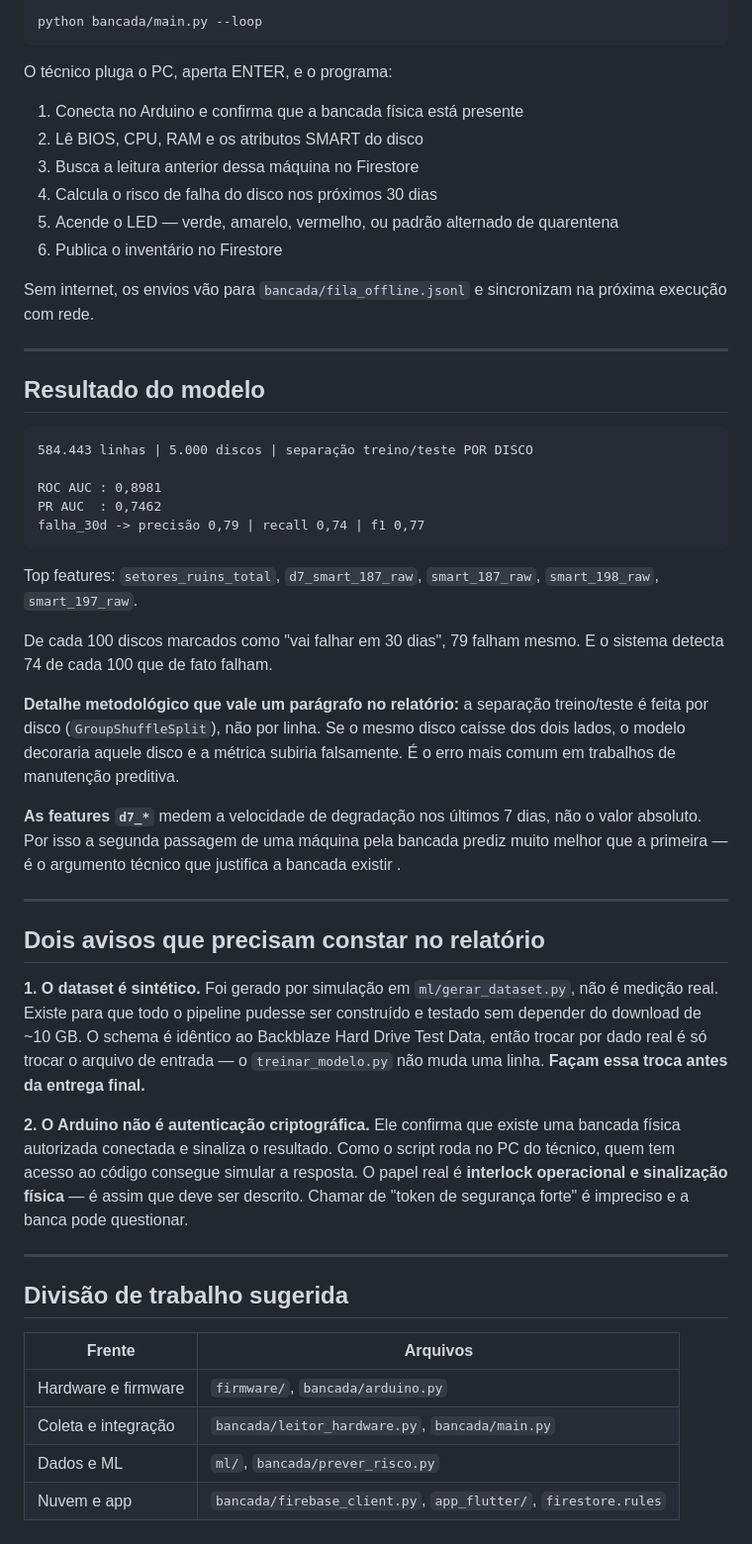
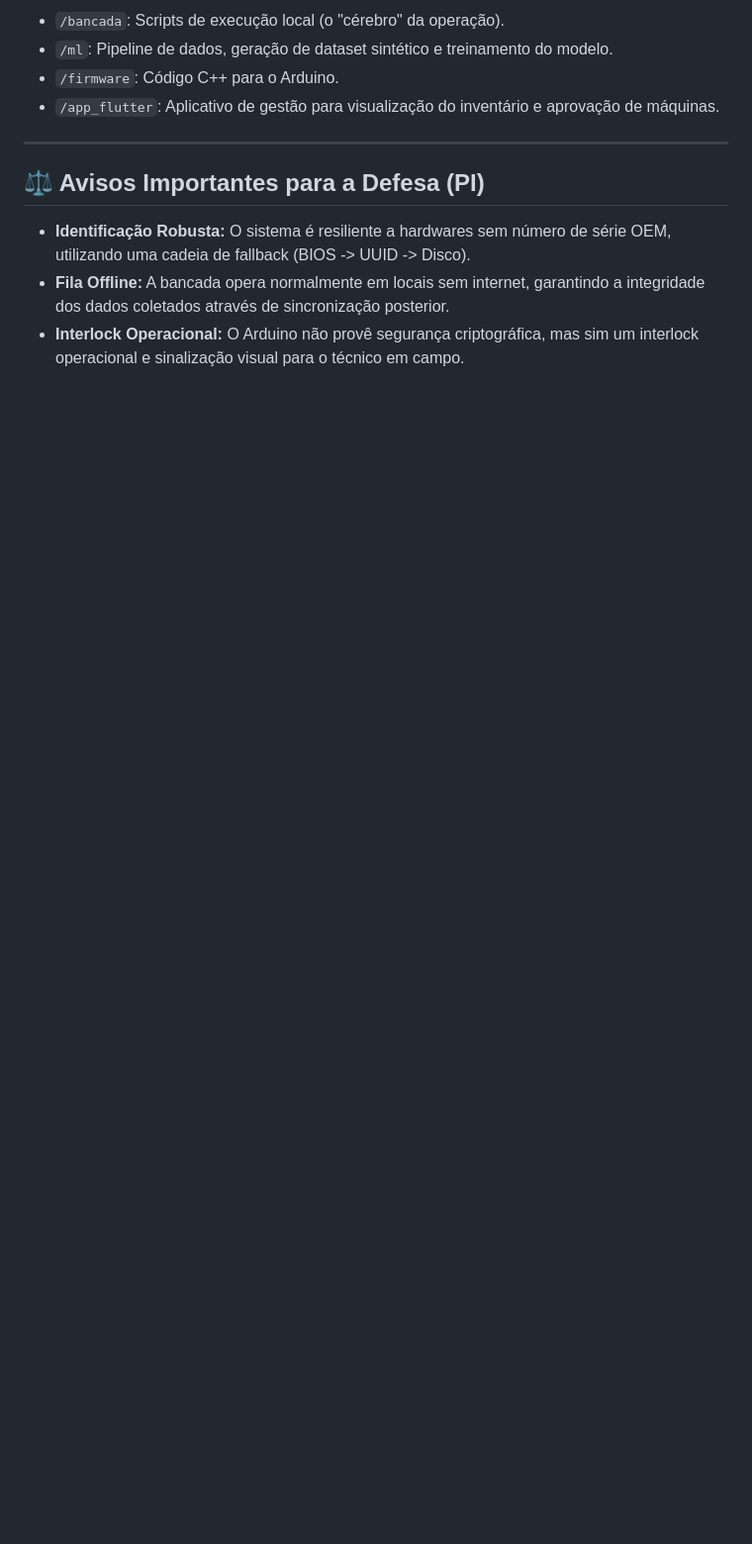
Before and after one commit to EliasIsac1996/PROJETOUNIVESPIV, a Markdown page: README.md, the part around one of its changes. Shown at 99% size. Rendered like a GitHub page; blank space fills up the shorter version.

````diff
--- a/README.md
+++ b/README.md
@@ -165,54 +73,13 @@ Rode primeiro em **Web**. Sem emulador, sem loja, e a banca abre por link.
 
-```bash
-python bancada/main.py --loop
-```
-
-O técnico pluga o PC, aperta ENTER, e o programa:
-
-1. Conecta no Arduino e confirma que a bancada física está presente
-2. Lê BIOS, CPU, RAM e os atributos SMART do disco
-3. Busca a leitura anterior dessa máquina no Firestore
-4. Calcula o risco de falha do disco nos próximos 30 dias
-5. Acende o LED — verde, amarelo, vermelho, ou padrão alternado de quarentena
-6. Publica o inventário no Firestore
-
-Sem internet, os envios vão para `bancada/fila_offline.jsonl` e sincronizam na próxima execução com rede.
+*   `/bancada`: Scripts de execução local (o "cérebro" da operação).
+*   `/ml`: Pipeline de dados, geração de dataset sintético e treinamento do modelo.
+*   `/firmware`: Código C++ para o Arduino.
+*   `/app_flutter`: Aplicativo de gestão para visualização do inventário e aprovação de máquinas.
 
 ---
 
-## Resultado do modelo
+## ⚖️ Avisos Importantes para a Defesa (PI)
 
-```
-584.443 linhas | 5.000 discos | separação treino/teste POR DISCO
-
-ROC AUC : 0,8981
-PR AUC  : 0,7462
-falha_30d -> precisão 0,79 | recall 0,74 | f1 0,77
-```
-
-Top features: `setores_ruins_total`, `d7_smart_187_raw`, `smart_187_raw`, `smart_198_raw`, `smart_197_raw`.
-
-De cada 100 discos marcados como "vai falhar em 30 dias", 79 falham mesmo. E o sistema detecta 74 de cada 100 que de fato falham.
-
-**Detalhe metodológico que vale um parágrafo no relatório:** a separação treino/teste é feita por disco (`GroupShuffleSplit`), não por linha. Se o mesmo disco caísse dos dois lados, o modelo decoraria aquele disco e a métrica subiria falsamente. É o erro mais comum em trabalhos de manutenção preditiva.
-
-**As features `d7_*`** medem a velocidade de degradação nos últimos 7 dias, não o valor absoluto. Por isso a segunda passagem de uma máquina pela bancada prediz muito melhor que a primeira — é o argumento técnico que justifica a bancada existir .
-
----------
-
-## Dois avisos que precisam constar no relatório
-
-**1. O dataset é sintético.** Foi gerado por simulação em `ml/gerar_dataset.py`, não é medição real. Existe para que todo o pipeline pudesse ser construído e testado sem depender do download de ~10 GB. O schema é idêntico ao Backblaze Hard Drive Test Data, então trocar por dado real é só trocar o arquivo de entrada — o `treinar_modelo.py` não muda uma linha. **Façam essa troca antes da entrega final.**
-
-**2. O Arduino não é autenticação criptográfica.** Ele confirma que existe uma bancada física autorizada conectada e sinaliza o resultado. Como o script roda no PC do técnico, quem tem acesso ao código consegue simular a resposta. O papel real é **interlock operacional e sinalização física** — é assim que deve ser descrito. Chamar de "token de segurança forte" é impreciso e a banca pode questionar.
-
----
-
-## Divisão de trabalho sugerida
-
-| Frente | Arquivos |
-|---|---|
-| Hardware e firmware | `firmware/`, `bancada/arduino.py` |
-| Coleta e integração | `bancada/leitor_hardware.py`, `bancada/main.py` |
-| Dados e ML | `ml/`, `bancada/prever_risco.py` |
-| Nuvem e app | `bancada/firebase_client.py`, `app_flutter/`, `firestore.rules` |
+*   **Identificação Robusta:** O sistema é resiliente a hardwares sem número de série OEM, utilizando uma cadeia de fallback (BIOS -> UUID -> Disco).
+*   **Fila Offline:** A bancada opera normalmente em locais sem internet, garantindo a integridade dos dados coletados através de sincronização posterior.
+*   **Interlock Operacional:** O Arduino não provê segurança criptográfica, mas sim um interlock operacional e sinalização visual para o técnico em campo.
````
Also changed, not shown: other parts of README.md (+49 -141 lines).
